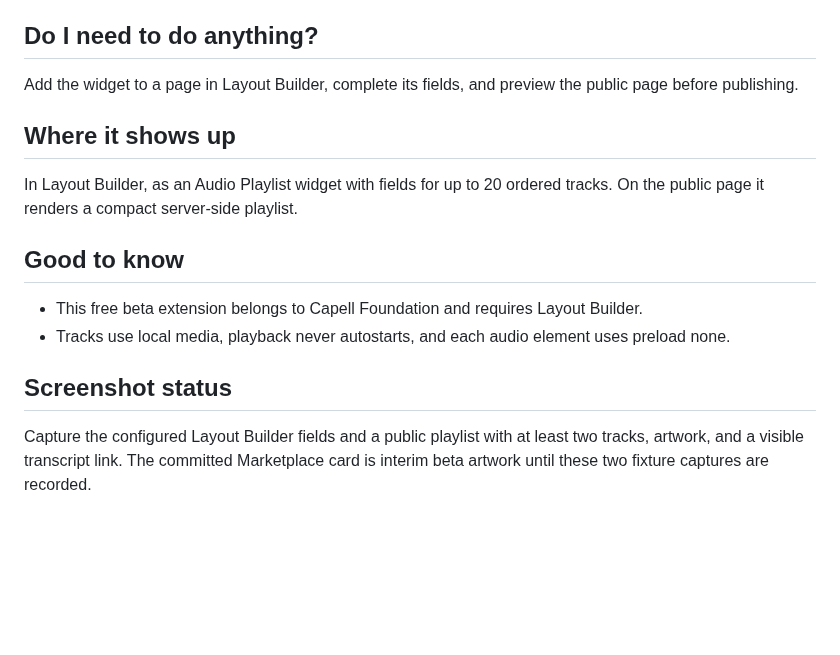
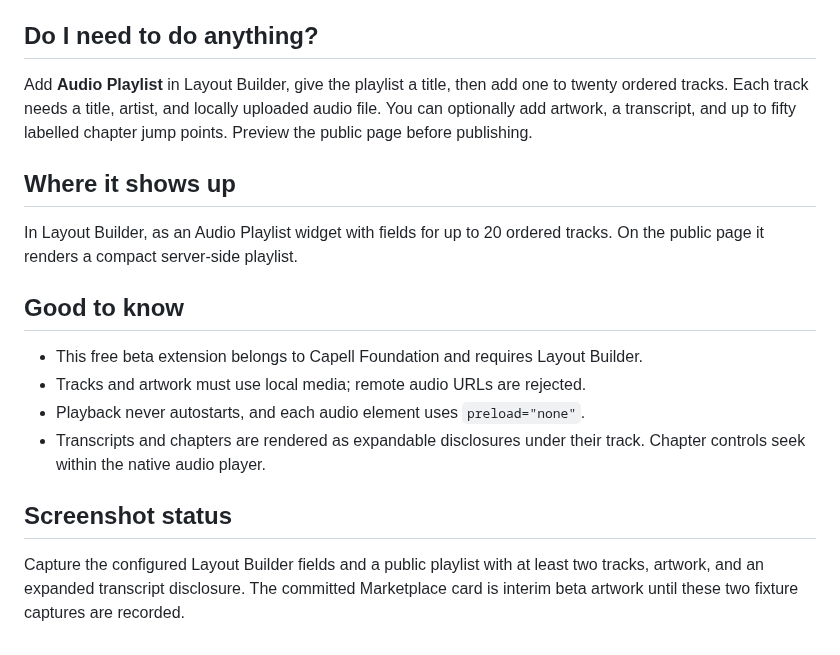
Before and after one commit to capell-app/widget-audio-playlist, a Markdown page: docs/overview.admin.md, the part around the change. Drawn GitHub-style; blank space fills up the shorter version.

Commit message:
Release v1.0.0-beta.1

```diff
--- a/docs/overview.admin.md
+++ b/docs/overview.admin.md
@@ -4,7 +4,7 @@ Audio Playlist lets editors publish podcasts, briefings, guided audio, and other
 
 ## Do I need to do anything?
 
-Add the widget to a page in Layout Builder, complete its fields, and preview the public page before publishing.
+Add **Audio Playlist** in Layout Builder, give the playlist a title, then add one to twenty ordered tracks. Each track needs a title, artist, and locally uploaded audio file. You can optionally add artwork, a transcript, and up to fifty labelled chapter jump points. Preview the public page before publishing.
 
 ## Where it shows up
 
@@ -13,8 +13,10 @@ In Layout Builder, as an Audio Playlist widget with fields for up to 20 ordered
 ## Good to know
 
 - This free beta extension belongs to Capell Foundation and requires Layout Builder.
-- Tracks use local media, playback never autostarts, and each audio element uses preload none.
+- Tracks and artwork must use local media; remote audio URLs are rejected.
+- Playback never autostarts, and each audio element uses `preload="none"`.
+- Transcripts and chapters are rendered as expandable disclosures under their track. Chapter controls seek within the native audio player.
 
 ## Screenshot status
 
-Capture the configured Layout Builder fields and a public playlist with at least two tracks, artwork, and a visible transcript link. The committed Marketplace card is interim beta artwork until these two fixture captures are recorded.
+Capture the configured Layout Builder fields and a public playlist with at least two tracks, artwork, and an expanded transcript disclosure. The committed Marketplace card is interim beta artwork until these two fixture captures are recorded.
```
Also changed, not shown: README.md (+2 -0 lines), docs/overview.md (+5 -3 lines), docs/screenshots/audio-playlist-layout-builder-editor-dark.png (added), docs/screenshots/audio-playlist-layout-builder-editor.png (added), docs/screenshots/audio-playlist-public-output-dark.png (added), docs/screenshots/audio-playlist-public-output.png (added), 1 other file.
